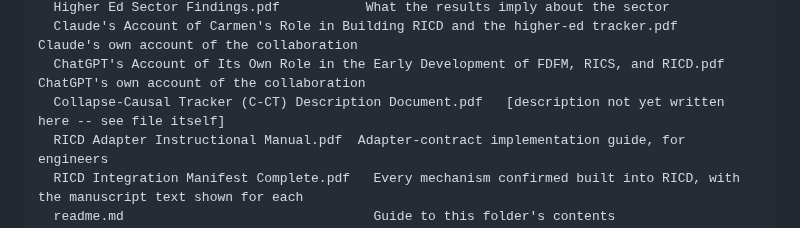
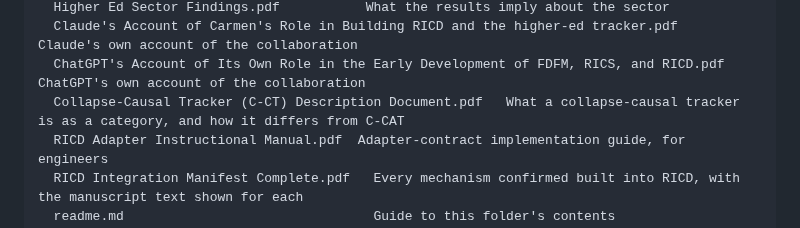
Before and after one commit to carmen-speer/Recursive-Information-Container-Dynamics, a Markdown page: README.md, the part around the change. GitHub-like rendering.

```diff
--- a/README.md
+++ b/README.md
@@ -335,7 +335,7 @@ reports/
   Higher Ed Sector Findings.pdf           What the results imply about the sector
   Claude's Account of Carmen's Role in Building RICD and the higher-ed tracker.pdf   Claude's own account of the collaboration
   ChatGPT's Account of Its Own Role in the Early Development of FDFM, RICS, and RICD.pdf   ChatGPT's own account of the collaboration
-  Collapse-Causal Tracker (C-CT) Description Document.pdf   [description not yet written here -- see file itself]
+  Collapse-Causal Tracker (C-CT) Description Document.pdf   What a collapse-causal tracker is as a category, and how it differs from C-CAT
   RICD Adapter Instructional Manual.pdf  Adapter-contract implementation guide, for engineers
   RICD Integration Manifest Complete.pdf   Every mechanism confirmed built into RICD, with the manuscript text shown for each
   readme.md                                Guide to this folder's contents
```
